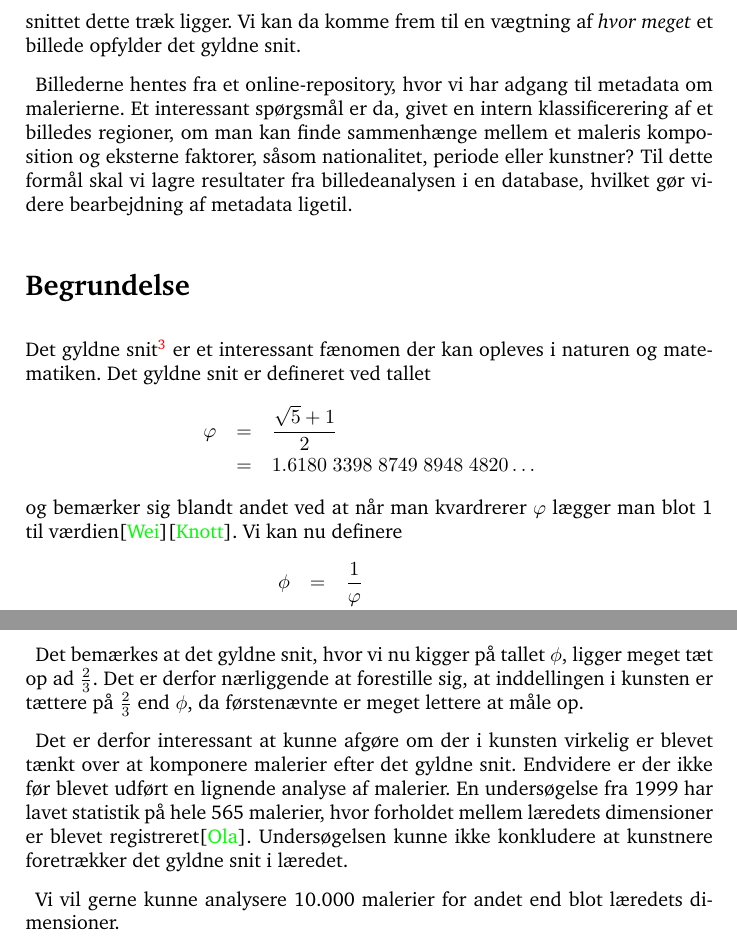
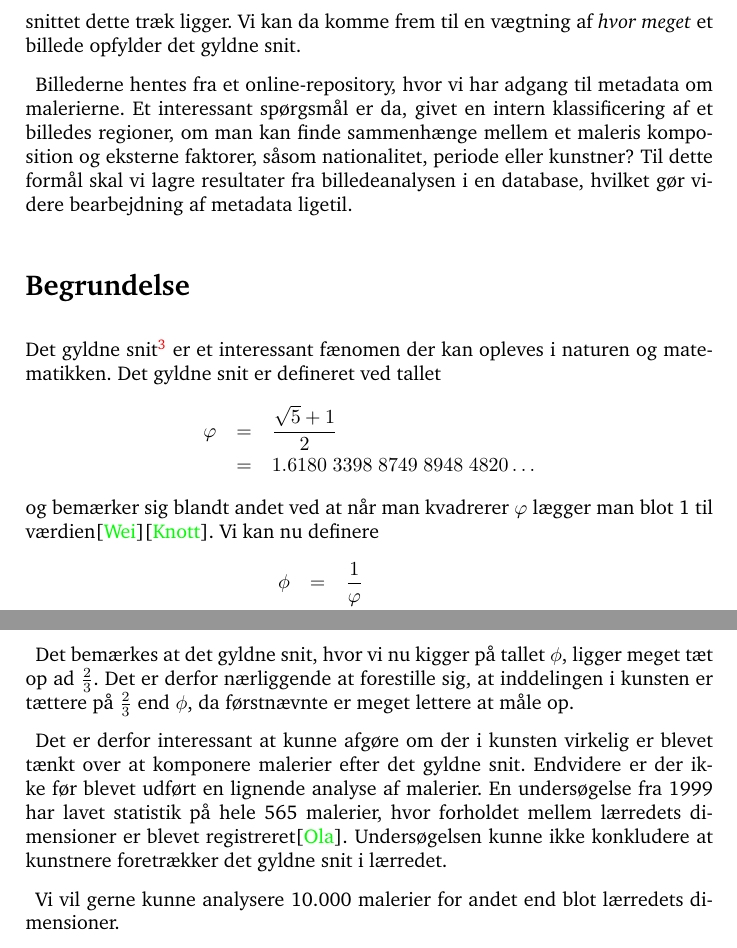
Before and after one commit to thorlund/gyldnesnit, a LaTeX document (doc/synopsis/synopsis.tex, which reads doc/synopsis/begrundelse.tex, doc/synopsis/problemformulering.tex): two parts of pages 2 and 3 of 8, joined at a grey line, cut so that both start at the same text. Compiled offline with pdfLaTeX.

Commit message:
Rettet egne stauefaijl

```diff
--- a/doc/synopsis/begrundelse.tex
+++ b/doc/synopsis/begrundelse.tex
@@ -1,11 +1,11 @@
 Det gyldne snit\footnote{Bliver også omtalt som den gyldne ratio eller det
 guddommelige forhold} er et interessant fænomen der kan opleves i naturen og
-matematiken. Det gyldne snit er defineret ved tallet
+matematikken. Det gyldne snit er defineret ved tallet
 \begin{eqnarray*}
 	\varphi	& =	& \frac{\sqrt{5} + 1}{2}\\
 		& = 	& 1.6180\ 3398\ 8749\ 8948\ 4820 \dots
 \end{eqnarray*}
-og bemærker sig blandt andet ved at når man kvardrerer $\varphi$ lægger man
+og bemærker sig blandt andet ved at når man kvadrerer $\varphi$ lægger man
 blot 1 til værdien\cite{Bib:MWGold}\cite{Bib:Knott}. Vi kan nu definere
 \begin{eqnarray*}
 	\phi	& = 		& \frac{1}{\varphi}\\
@@ -38,15 +38,15 @@ af disse billeder der kunne bevise en egentlig sammenhæng.
 
 Det bemærkes at det gyldne snit, hvor vi nu kigger på tallet $\phi$, ligger
 meget tæt op ad $\frac{2}{3}$.  Det er derfor nærliggende at forestille sig, at
-inddellingen i kunsten er tættere på $\frac{2}{3}$ end $\phi$, da førstenævnte
+inddelingen i kunsten er tættere på $\frac{2}{3}$ end $\phi$, da førstnævnte
 er meget lettere at måle op.
 
 Det er derfor interessant at kunne afgøre om der i kunsten virkelig er blevet
 tænkt over at komponere malerier efter det gyldne snit. Endvidere er der ikke
 før blevet udført en lignende analyse af malerier. En undersøgelse fra 1999 har
-lavet statistik på hele 565 malerier, hvor forholdet mellem læredets
+lavet statistik på hele 565 malerier, hvor forholdet mellem lærredets
 dimensioner er blevet registreret\cite{Bib:Painting}. Undersøgelsen kunne ikke
-konkludere at kunstnere foretrækker det gyldne snit i læredet.
+konkludere at kunstnere foretrækker det gyldne snit i lærredet.
 
-Vi vil gerne kunne analysere 10.000 malerier for andet end blot læredets
+Vi vil gerne kunne analysere 10.000 malerier for andet end blot lærredets
 dimensioner.
--- a/doc/synopsis/problemformulering.tex
+++ b/doc/synopsis/problemformulering.tex
@@ -18,7 +18,7 @@ komme frem til en vægtning af \emph{hvor meget} et billede opfylder det gyldne
 snit.
 
 Billederne hentes fra et online-repository, hvor vi har adgang til metadata om
-malerierne. Et interessant spørgsmål er da, givet en intern klassificerering af
+malerierne. Et interessant spørgsmål er da, givet en intern klassificering af
 et billedes regioner, om man kan finde sammenhænge mellem et maleris
 komposition og eksterne faktorer, såsom nationalitet, periode eller kunstner?
 Til dette formål skal vi lagre resultater fra billedeanalysen i en database,
```
Also changed, not shown: doc/synopsis/indledning.tex (+1 -1 lines), doc/synopsis/teknisk.tex (+1 -1 lines).
